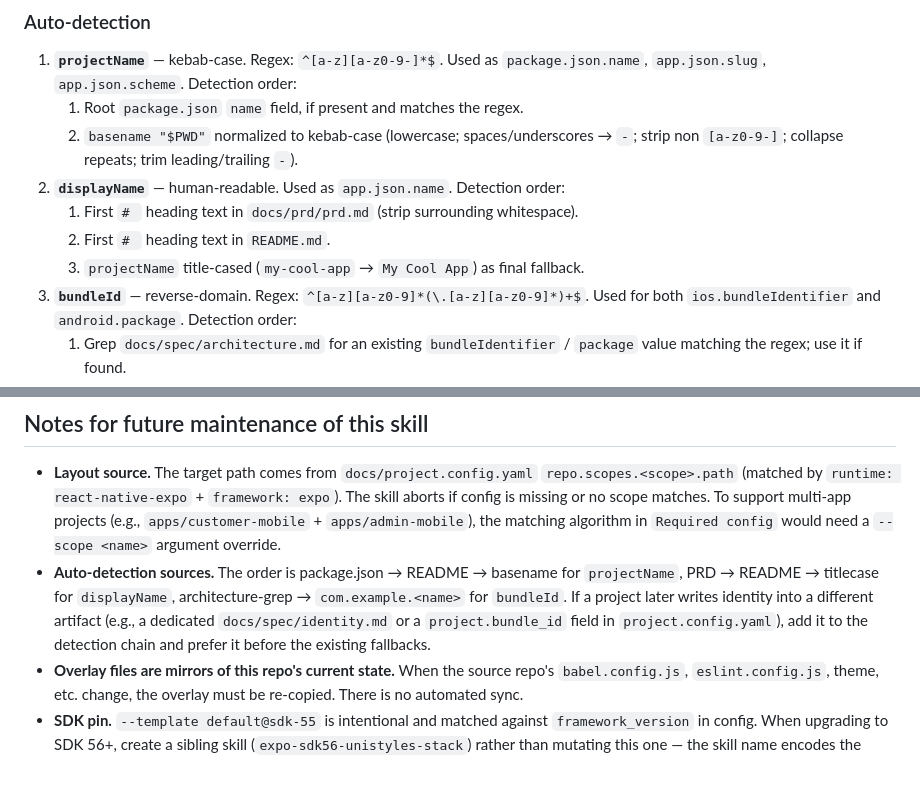
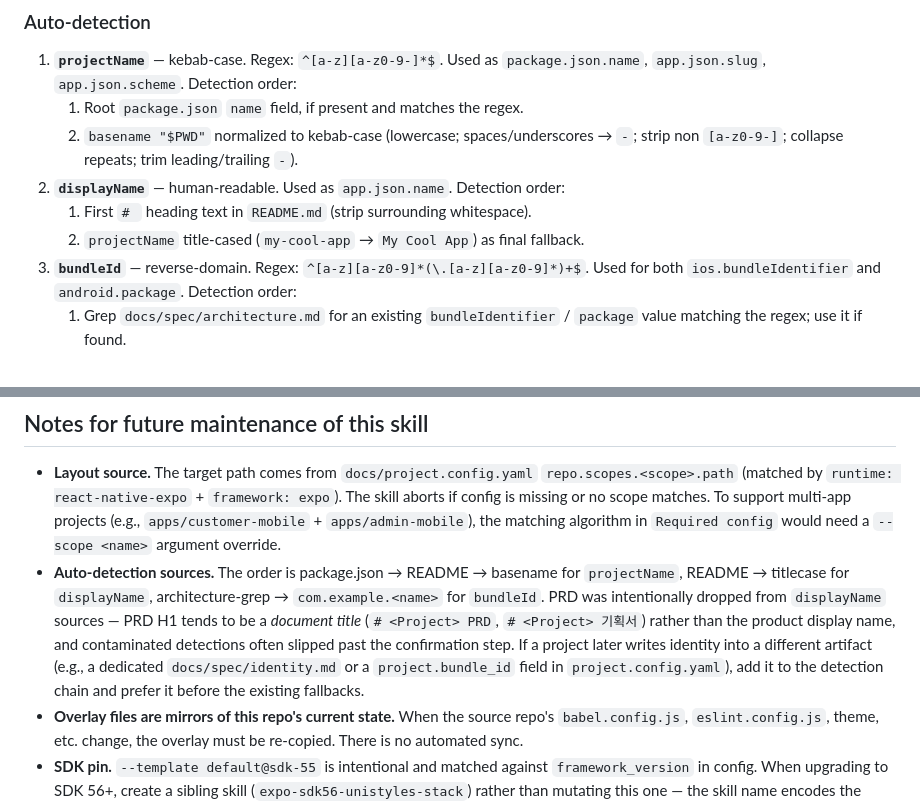
Before and after one commit to soonbee/mobiflow, a Markdown page: skills/expo-sdk55-unistyles-stack/SKILL.md, 2 parts joined by grey strips. Drawn GitHub-style; blank space fills up the shorter version.

Commit message:
fix(stack): drop PRD as displayName source
PRD H1 is structurally a document title (e.g. `# standy PRD`,
`# <project> 기획서`), so auto-detection often pulled in a contaminated
value that slipped past the confirmation step. README H1 is more
reliably the bare product name.

New order: README H1 → projectName title-cased.

```diff
--- a/skills/expo-sdk55-unistyles-stack/SKILL.md
+++ b/skills/expo-sdk55-unistyles-stack/SKILL.md
@@ -80,9 +80,8 @@ Collect three identity values. Auto-detect each from existing project artifacts,
    1. Root `package.json` `name` field, if present and matches the regex.
    2. `basename "$PWD"` normalized to kebab-case (lowercase; spaces/underscores → `-`; strip non `[a-z0-9-]`; collapse repeats; trim leading/trailing `-`).
 2. **`displayName`** — human-readable. Used as `app.json.name`. Detection order:
-   1. First `# ` heading text in `docs/prd/prd.md` (strip surrounding whitespace).
-   2. First `# ` heading text in `README.md`.
-   3. `projectName` title-cased (`my-cool-app` → `My Cool App`) as final fallback.
+   1. First `# ` heading text in `README.md` (strip surrounding whitespace).
+   2. `projectName` title-cased (`my-cool-app` → `My Cool App`) as final fallback.
 3. **`bundleId`** — reverse-domain. Regex: `^[a-z][a-z0-9]*(\.[a-z][a-z0-9]*)+$`. Used for both `ios.bundleIdentifier` and `android.package`. Detection order:
    1. Grep `docs/spec/architecture.md` for an existing `bundleIdentifier` / `package` value matching the regex; use it if found.
    2. Default: `com.example.<projectName-with-hyphens-removed>` (e.g. `my-cool-app` → `com.example.mycoolapp`).
@@ -351,7 +350,7 @@ Real device/simulator builds (first time only):
 ## Notes for future maintenance of this skill
 
 - **Layout source.** The target path comes from `docs/project.config.yaml` `repo.scopes.<scope>.path` (matched by `runtime: react-native-expo` + `framework: expo`). The skill aborts if config is missing or no scope matches. To support multi-app projects (e.g., `apps/customer-mobile` + `apps/admin-mobile`), the matching algorithm in `Required config` would need a `--scope <name>` argument override.
-- **Auto-detection sources.** The order is package.json → README → basename for `projectName`, PRD → README → titlecase for `displayName`, architecture-grep → `com.example.<name>` for `bundleId`. If a project later writes identity into a different artifact (e.g., a dedicated `docs/spec/identity.md` or a `project.bundle_id` field in `project.config.yaml`), add it to the detection chain and prefer it before the existing fallbacks.
+- **Auto-detection sources.** The order is package.json → README → basename for `projectName`, README → titlecase for `displayName`, architecture-grep → `com.example.<name>` for `bundleId`. PRD was intentionally dropped from `displayName` sources — PRD H1 tends to be a *document title* (`# <Project> PRD`, `# <Project> 기획서`) rather than the product display name, and contaminated detections often slipped past the confirmation step. If a project later writes identity into a different artifact (e.g., a dedicated `docs/spec/identity.md` or a `project.bundle_id` field in `project.config.yaml`), add it to the detection chain and prefer it before the existing fallbacks.
 - **Overlay files are mirrors of this repo's current state.** When the source repo's `babel.config.js`, `eslint.config.js`, theme, etc. change, the overlay must be re-copied. There is no automated sync.
 - **SDK pin.** `--template default@sdk-55` is intentional and matched against `framework_version` in config. When upgrading to SDK 56+, create a sibling skill (`expo-sdk56-unistyles-stack`) rather than mutating this one — the skill name encodes the version contract. Common logic (scope matching, identity detection) can be extracted into a shared skill at that point.
 - **Reproduction docs are skill-internal.** `docs/01-cleanup.md` through `docs/06-smoke.md` live with the skill, not in the scaffolded project. Their audience is whoever maintains this skill (regenerating the overlay on SDK upgrades, debugging why a particular dep was dropped, etc.). They reference `mobile` as the example project name throughout — that's the recorded reproduction artifact, not a layout commitment. The skill itself reads `<MOBILE_PATH>` from config.
```
